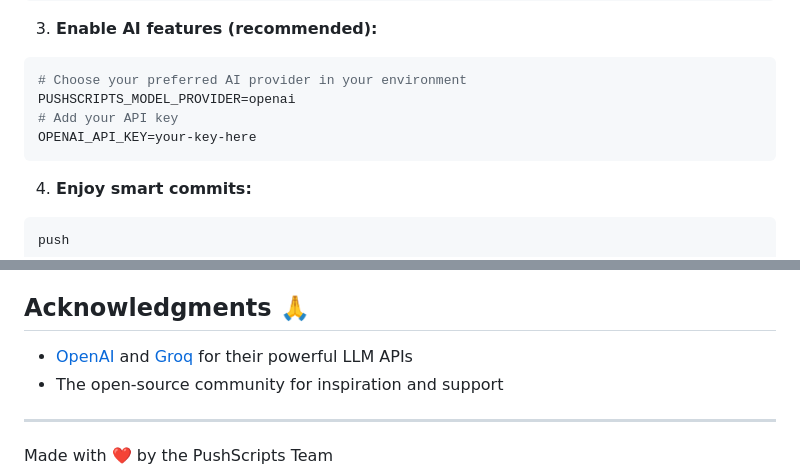
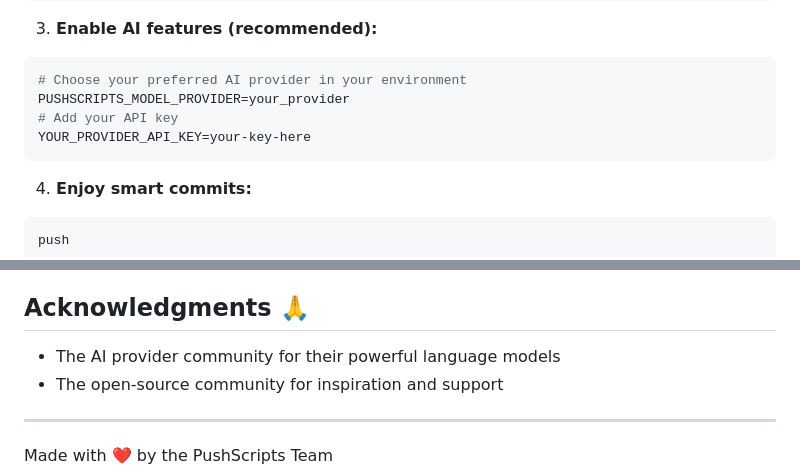
Before and after one commit to caterpillarC15/pushscripts, a Markdown page: README.md, 2 parts joined by grey strips. Drawn GitHub-style.

````diff
--- a/README.md
+++ b/README.md
@@ -44,9 +43,9 @@ push  # or 'commit' if you don't want to push
 3. **Enable AI features (recommended):**
 ```bash
 # Choose your preferred AI provider in your environment
-PUSHSCRIPTS_MODEL_PROVIDER=openai
+PUSHSCRIPTS_MODEL_PROVIDER=your_provider
 # Add your API key
-OPENAI_API_KEY=your-key-here
+YOUR_PROVIDER_API_KEY=your-key-here
 ```
 
 4. **Enjoy smart commits:**
@@ -288,7 +286,7 @@ Need help? We've got you:
 
 ## Acknowledgments 🙏
 
-- [OpenAI](https://openai.com) and [Groq](https://groq.com) for their powerful LLM APIs
+- The AI provider community for their powerful language models
 - The open-source community for inspiration and support
 
 ---
````
Also changed, not shown: other parts of README.md (+22 -24 lines).
